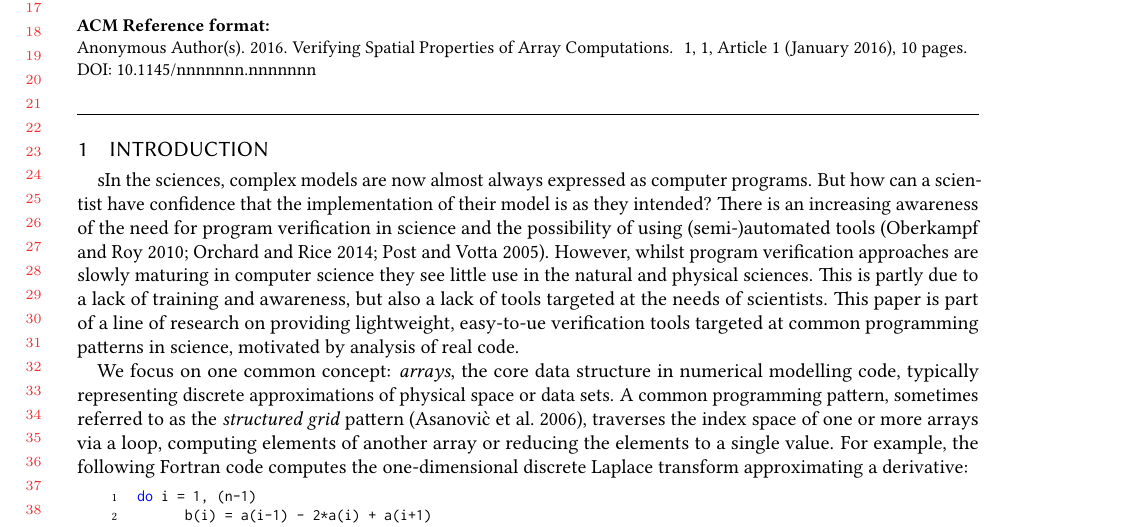
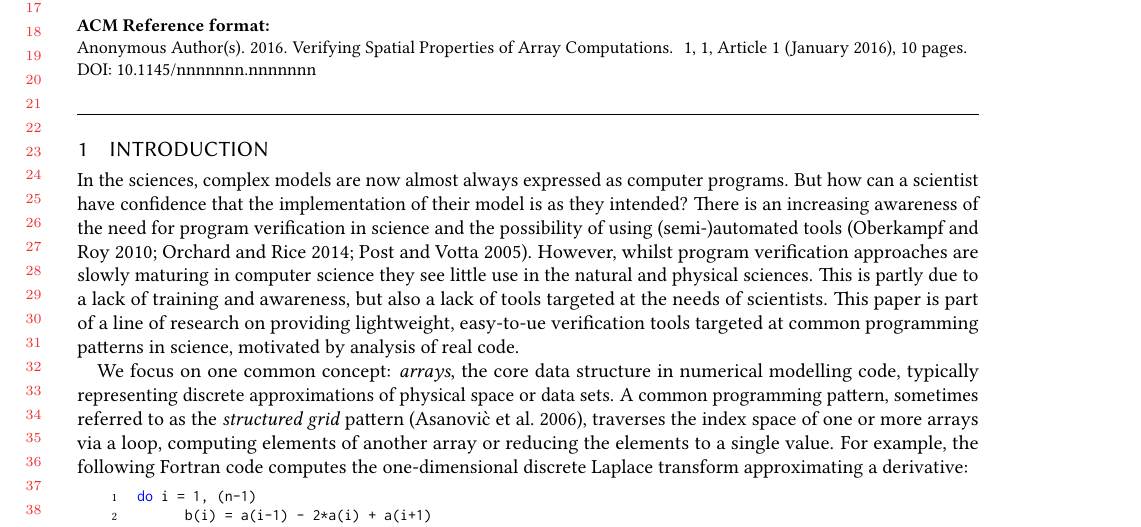
Before and after one commit to camfort/array-analyse, a LaTeX paper (oopsla17/oopsla17.tex, which reads oopsla17/introduction.tex): part of page 1 of 21, cut so that both start at the same text. Compiled offline with pdfLaTeX.

Commit message:
fixing word 1 of introduction from sIn to In!

```diff
--- a/oopsla17/introduction.tex
+++ b/oopsla17/introduction.tex
@@ -1,4 +1,4 @@
-s\noindent
+\noindent
 In the sciences, complex models are now almost always expressed as
 computer programs. But how can a scientist have confidence that the
 implementation of their model is as they intended? There is an
```
